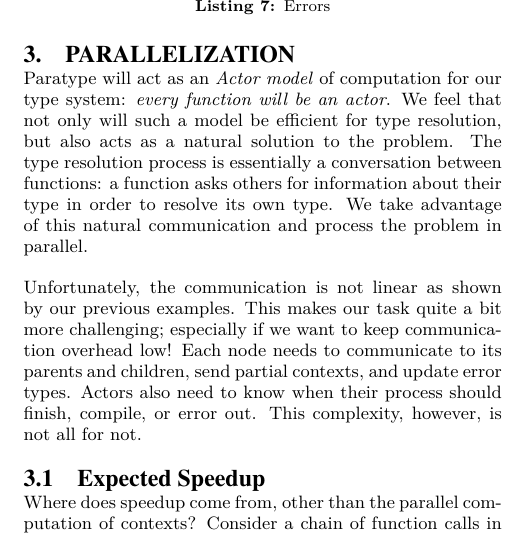
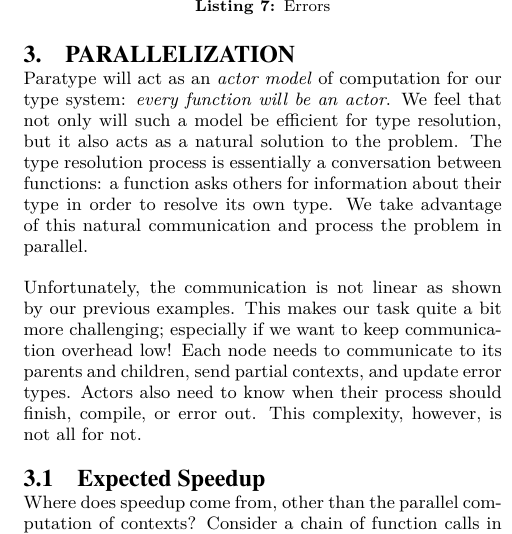
Before and after one commit to tylercecil/Paratype, a LaTeX paper (proposal/prop.tex): part of one column of page 2 of 3, cut so that both start at the same text. Compiled offline with pdfLaTeX.

Commit message:
FIX: more typos

```diff
--- a/proposal/prop.tex
+++ b/proposal/prop.tex
@@ -232,9 +232,9 @@ func bar(T a) T throws weirdError
 
 \section{Parallelization}
 
-Paratype will act as an \emph{Actor model} of computation for our type
+Paratype will act as an \emph{actor model} of computation for our type
 system: \emph{every function will be an actor}. We feel that not only will
-such a model be efficient for type resolution, but also acts as a
+such a model be efficient for type resolution, but it also acts as a
 natural solution to the problem. The type resolution process is
 essentially a conversation between functions: a function asks others for
 information about their type in order to resolve its own type. We take
```
